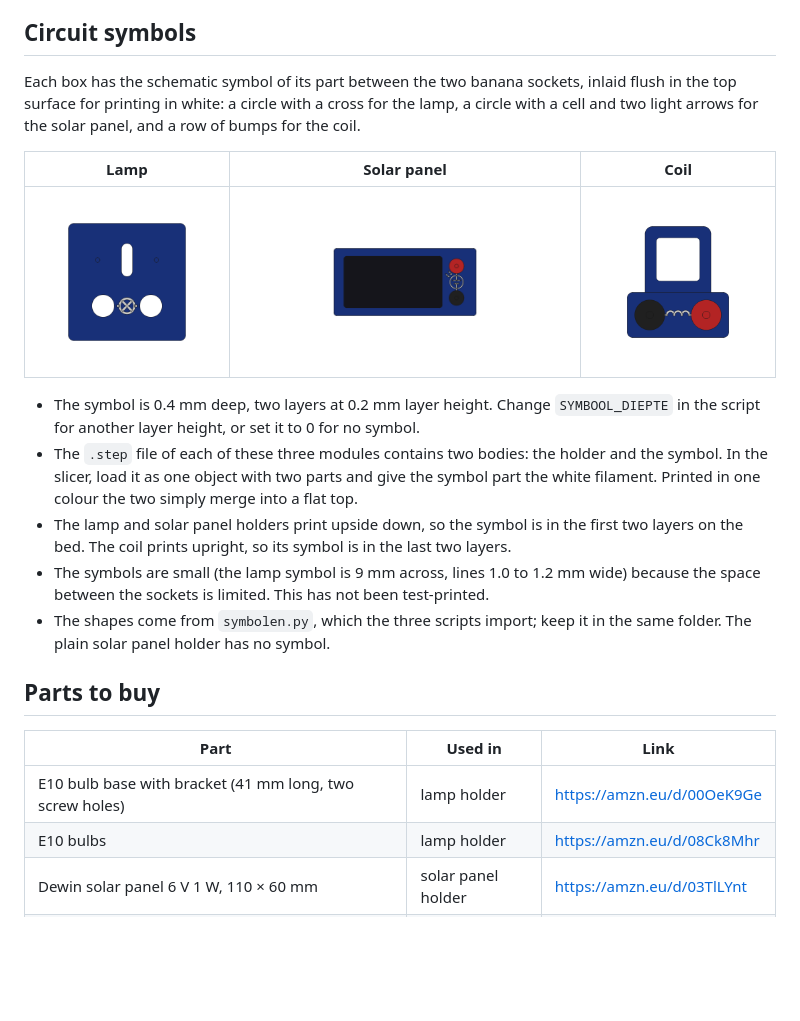
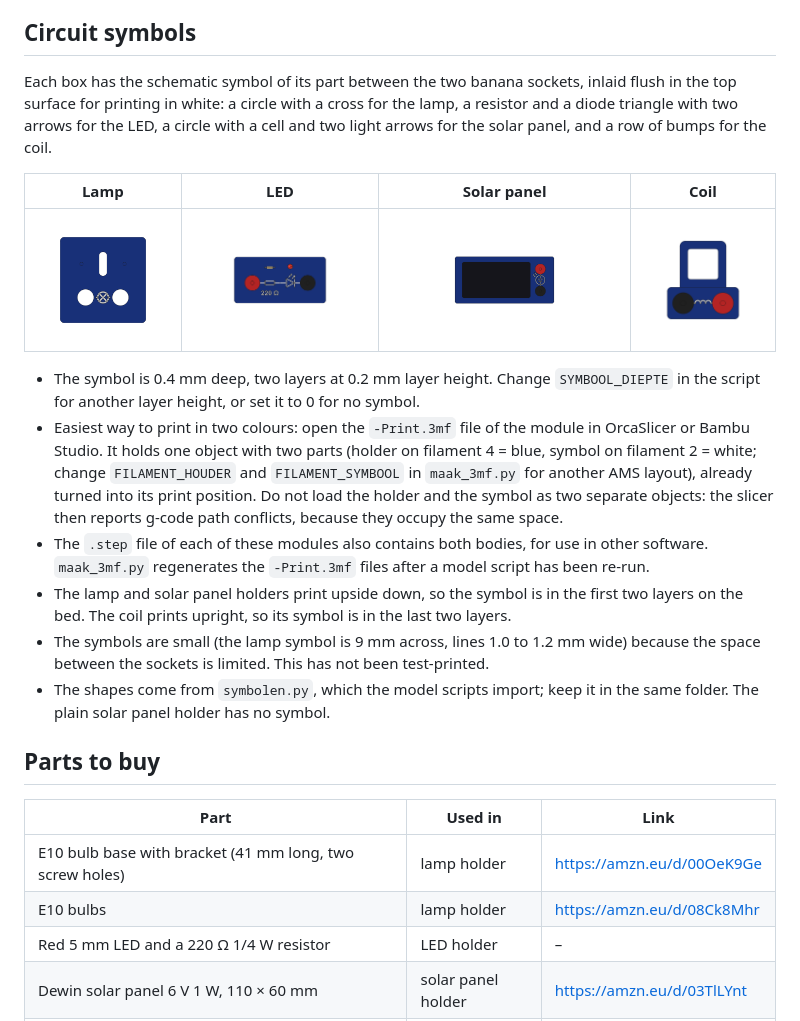
Before and after one commit to dxwillems/electronics_stem_parts_for_kids, a Markdown page: README.md, the part around one of its changes. Drawn GitHub-style; pictures changed too: Ledhouder_5mm_bovenaanzicht.png (added); blank space fills up the shorter version.

```diff
--- a/README.md
+++ b/README.md
@@ -56,17 +71,18 @@ A square bobbin lying flat, with a terminal box beside it for the two sockets.
 
 ## Circuit symbols
 
-Each box has the schematic symbol of its part between the two banana sockets, inlaid flush in the top surface for printing in white: a circle with a cross for the lamp, a circle with a cell and two light arrows for the solar panel, and a row of bumps for the coil.
+Each box has the schematic symbol of its part between the two banana sockets, inlaid flush in the top surface for printing in white: a circle with a cross for the lamp, a resistor and a diode triangle with two arrows for the LED, a circle with a cell and two light arrows for the solar panel, and a row of bumps for the coil.
 
-| Lamp | Solar panel | Coil |
-|---|---|---|
-| ![Lamp symbol](Lamphouder_E10_bovenaanzicht.png) | ![Solar cell symbol](Zonnepaneel_Houder_Lego_bovenaanzicht.png) | ![Coil symbol](Spoel_Electromagneet_Bananenbus_bovenaanzicht.png) |
+| Lamp | LED | Solar panel | Coil |
+|---|---|---|---|
+| ![Lamp symbol](Lamphouder_E10_bovenaanzicht.png) | ![LED symbol](Ledhouder_5mm_bovenaanzicht.png) | ![Solar cell symbol](Zonnepaneel_Houder_Lego_bovenaanzicht.png) | ![Coil symbol](Spoel_Electromagneet_Bananenbus_bovenaanzicht.png) |
 
 - The symbol is 0.4 mm deep, two layers at 0.2 mm layer height. Change `SYMBOOL_DIEPTE` in the script for another layer height, or set it to 0 for no symbol.
-- The `.step` file of each of these three modules contains two bodies: the holder and the symbol. In the slicer, load it as one object with two parts and give the symbol part the white filament. Printed in one colour the two simply merge into a flat top.
+- Easiest way to print in two colours: open the `-Print.3mf` file of the module in OrcaSlicer or Bambu Studio. It holds one object with two parts (holder on filament 4 = blue, symbol on filament 2 = white; change `FILAMENT_HOUDER` and `FILAMENT_SYMBOOL` in `maak_3mf.py` for another AMS layout), already turned into its print position. Do not load the holder and the symbol as two separate objects: the slicer then reports g-code path conflicts, because they occupy the same space.
+- The `.step` file of each of these modules also contains both bodies, for use in other software. `maak_3mf.py` regenerates the `-Print.3mf` files after a model script has been re-run.
 - The lamp and solar panel holders print upside down, so the symbol is in the first two layers on the bed. The coil prints upright, so its symbol is in the last two layers.
 - The symbols are small (the lamp symbol is 9 mm across, lines 1.0 to 1.2 mm wide) because the space between the sockets is limited. This has not been test-printed.
-- The shapes come from `symbolen.py`, which the three scripts import; keep it in the same folder. The plain solar panel holder has no symbol.
+- The shapes come from `symbolen.py`, which the model scripts import; keep it in the same folder. The plain solar panel holder has no symbol.
 
 ## Parts to buy
 
@@ -74,6 +90,7 @@ Each box has the schematic symbol of its part between the two banana sockets, in
 |---|---|---|
 | E10 bulb base with bracket (41 mm long, two screw holes) | lamp holder | https://amzn.eu/d/00OeK9Ge |
 | E10 bulbs | lamp holder | https://amzn.eu/d/08Ck8Mhr |
+| Red 5 mm LED and a 220 Ω 1/4 W resistor | LED holder | – |
 | Dewin solar panel 6 V 1 W, 110 × 60 mm | solar panel holder | https://amzn.eu/d/03TlLYnt |
 | 4 mm panel-mount banana sockets, red and black, 12 mm mounting hole (Cleqee, pack of 10) | all modules, two each | – |
 | Screws 2.9 mm self-tapping or M3, 6–8 mm | lamp holder, two | – |
```
Also changed, not shown: other parts of README.md (+15 -0 lines), Ledhouder_5mm.png (added), Ledhouder_5mm_onderaanzicht.png (added), 10 other files.
